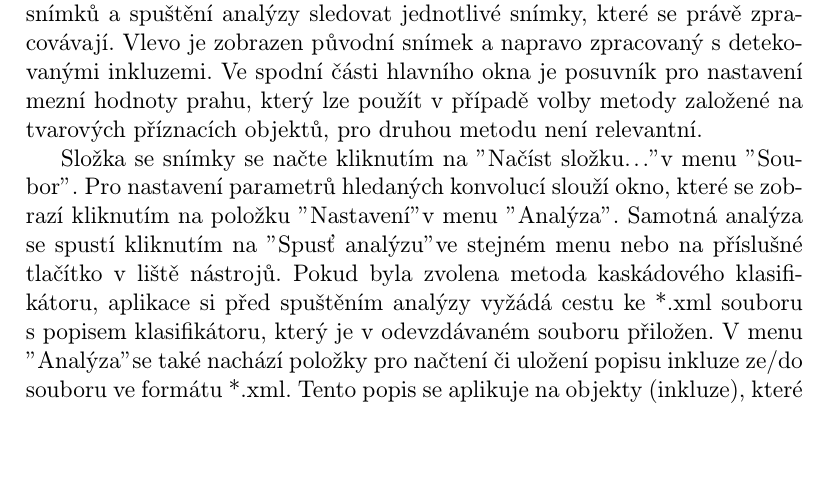
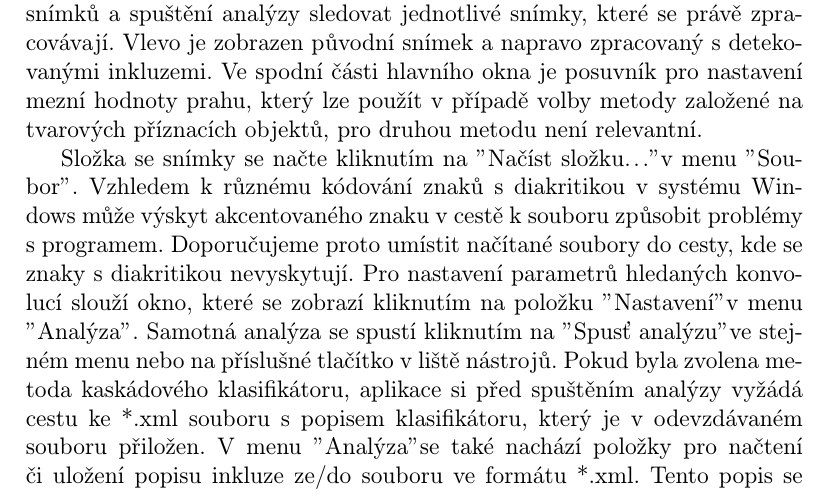
Before and after one commit to vairad/zcu-zvi, a LaTeX document (Dokumentace/Dokumentace.tex): part of page 13 of 16, cut so that both start at the same text, the shorter picture padded with empty space. Compiled offline with pdfLaTeX.

Commit message:
dokumentace - upravy

```diff
--- a/Dokumentace/Dokumentace.tex
+++ b/Dokumentace/Dokumentace.tex
@@ -181,7 +181,7 @@ Po spuštění aplikace dvojklikem na přiložený spustitelný soubor\\ \texttt
 	\caption{Hlavní okno aplikace se spuštěnou analýzou}
 	\end{figure}
 
-Složka se snímky se načte kliknutím na "Načíst složku..." v~menu "Soubor". Pro nastavení parametrů hledaných konvolucí slouží okno, které se zobrazí kliknutím na položku "Nastavení" v~menu "Analýza". Samotná analýza se spustí kliknutím na "Spusť analýzu" ve stejném menu nebo na příslušné tlačítko v~liště nástrojů. Pokud byla zvolena metoda kaskádového klasifikátoru, aplikace si před spuštěním analýzy vyžádá cestu ke *.xml souboru s~popisem klasifikátoru, který je v~odevzdávaném souboru přiložen. V~menu "Analýza" se také nachází položky pro načtení či uložení popisu inkluze ze/do souboru ve formátu *.xml. Tento popis se aplikuje na objekty (inkluze), které se budou detekovat. Pod lištou menu se nachází panel nástrojů s~tlačítky pro spuštění či pozastavení analýzy sekvence snímků. Vedle tlačítek je přepínač, jímž lze nastavit metodu pro detekci inkluzí.
+Složka se snímky se načte kliknutím na "Načíst složku..." v~menu "Soubor". Vzhledem k~různému kódování znaků s~diakritikou v~systému Windows může výskyt akcentovaného znaku v~cestě k~souboru způsobit problémy s~programem. Doporučujeme proto umístit načítané soubory do cesty, kde se znaky s~diakritikou nevyskytují. Pro nastavení parametrů hledaných konvolucí slouží okno, které se zobrazí kliknutím na položku "Nastavení" v~menu "Analýza". Samotná analýza se spustí kliknutím na "Spusť analýzu" ve stejném menu nebo na příslušné tlačítko v~liště nástrojů. Pokud byla zvolena metoda kaskádového klasifikátoru, aplikace si před spuštěním analýzy vyžádá cestu ke *.xml souboru s~popisem klasifikátoru, který je v~odevzdávaném souboru přiložen. V~menu "Analýza" se také nachází položky pro načtení či uložení popisu inkluze ze/do souboru ve formátu *.xml. Tento popis se aplikuje na objekty (inkluze), které se budou detekovat. Pod lištou menu se nachází panel nástrojů s~tlačítky pro spuštění či pozastavení analýzy sekvence snímků. Vedle tlačítek je přepínač, jímž lze nastavit metodu pro detekci inkluzí.
 
 	\section{Formát souboru *.xml}
 	Součástí aplikace je i možnost nahrát popis vlastností inkluzí ze souboru *.xml. Jeho struktura je následující:\\
```
